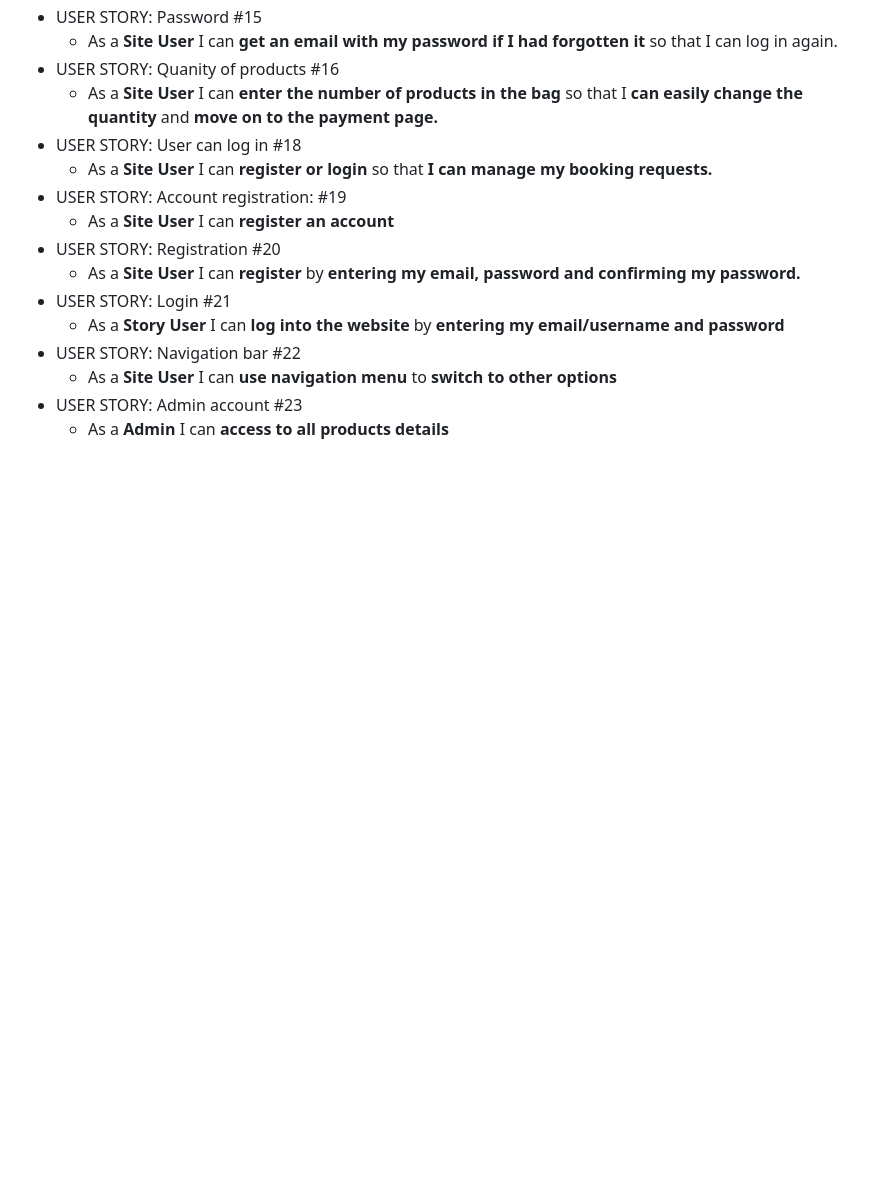
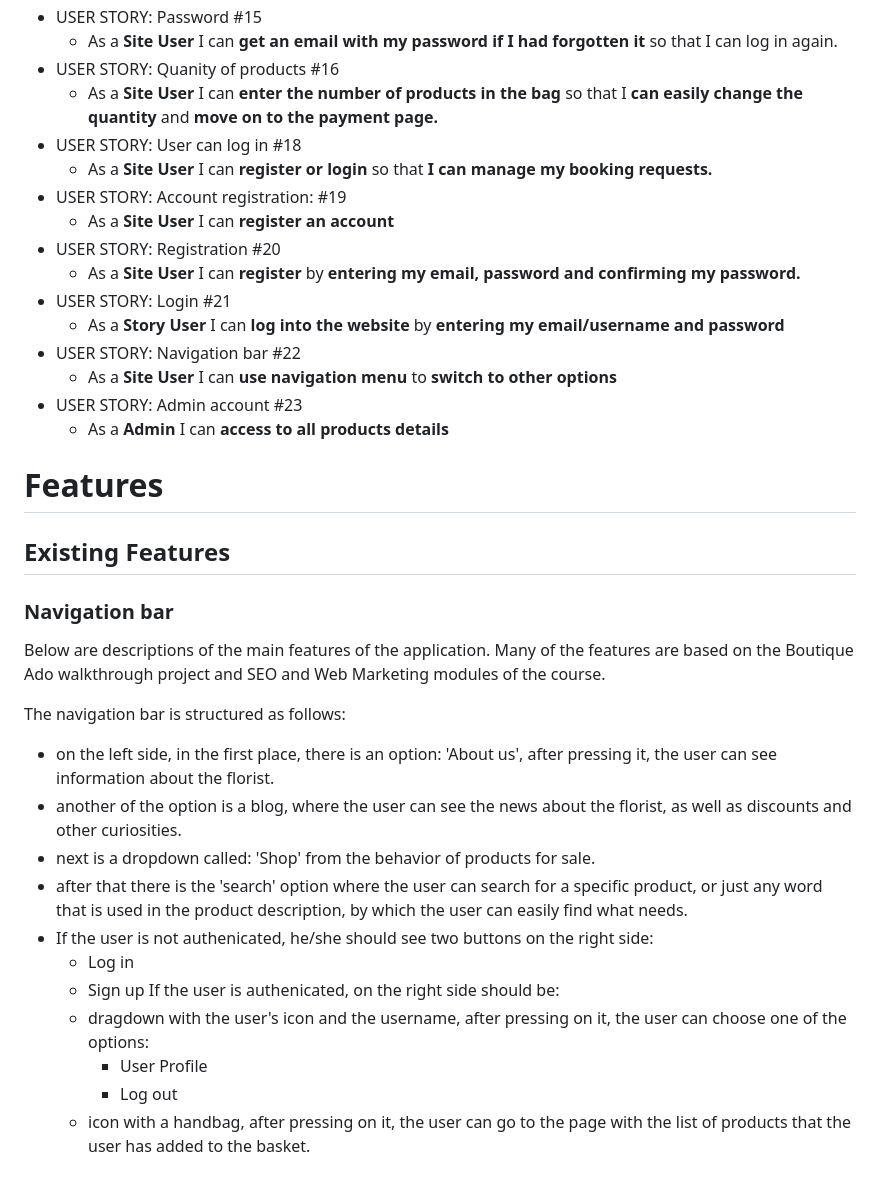
Before and after one commit to mariaarnesson/flower_house_e-commerce_application, a Markdown page: README.md, the part around the change. Drawn GitHub-style; blank space fills up the shorter version.

Commit message:
Added navigation bar description to README.md

```diff
--- a/README.md
+++ b/README.md
@@ -55,3 +55,24 @@ This is e-commerce application which is built to make it easy for customers to f
   - As a **Site User** I can **use navigation menu** to **switch to other options**
 - USER STORY: Admin account #23
   - As a **Admin** I can **access to all products details**
+
+
+# Features
+## Existing Features
+
+### Navigation bar
+Below are descriptions of the main features of the application. Many of the features are based on the Boutique Ado walkthrough project and SEO and Web Marketing modules of the course.
+
+The navigation bar is structured as follows:
+- on the left side, in the first place, there is an option: 'About us', after pressing it, the user can see information about the florist.
+- another of the option is a blog, where the user can see the news about the florist, as well as discounts and other curiosities.
+- next is a dropdown called: 'Shop' from the behavior of products for sale.
+- after that there is the 'search' option where the user can search for a specific product, or just any word that is used in the product description, by which the user can easily find what needs.
+- If the user is not authenicated, he/she should see two buttons on the right side:
+    - Log in
+    - Sign up
+If the user is authenicated, on the right side should be:
+     - dragdown with the user's icon and the username, after pressing on it, the user can choose one of the options:
+        - User Profile
+        - Log out
+    - icon with a handbag, after pressing on it, the user can go to the page with the list of products that the user has added to the basket.
```
